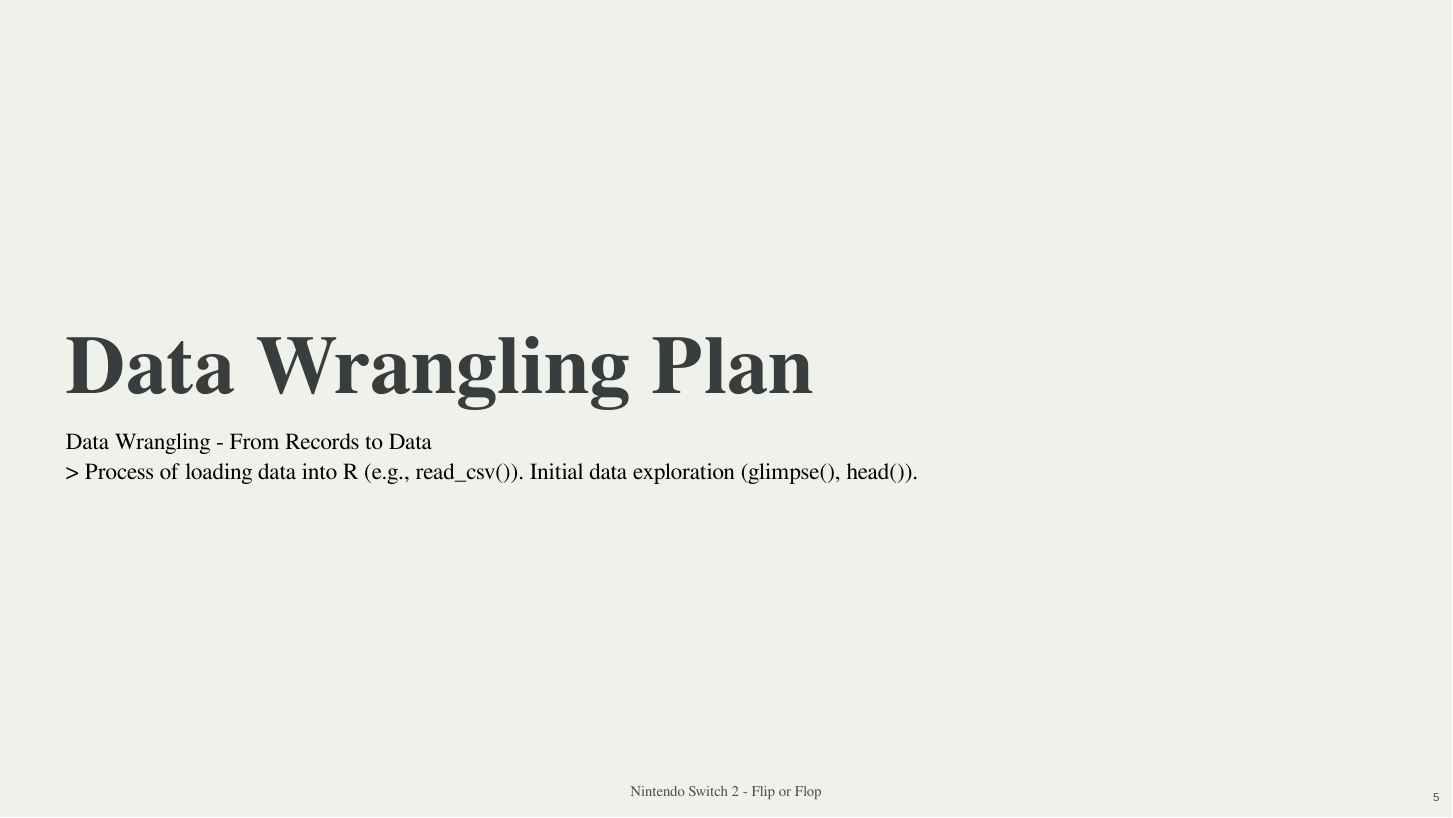
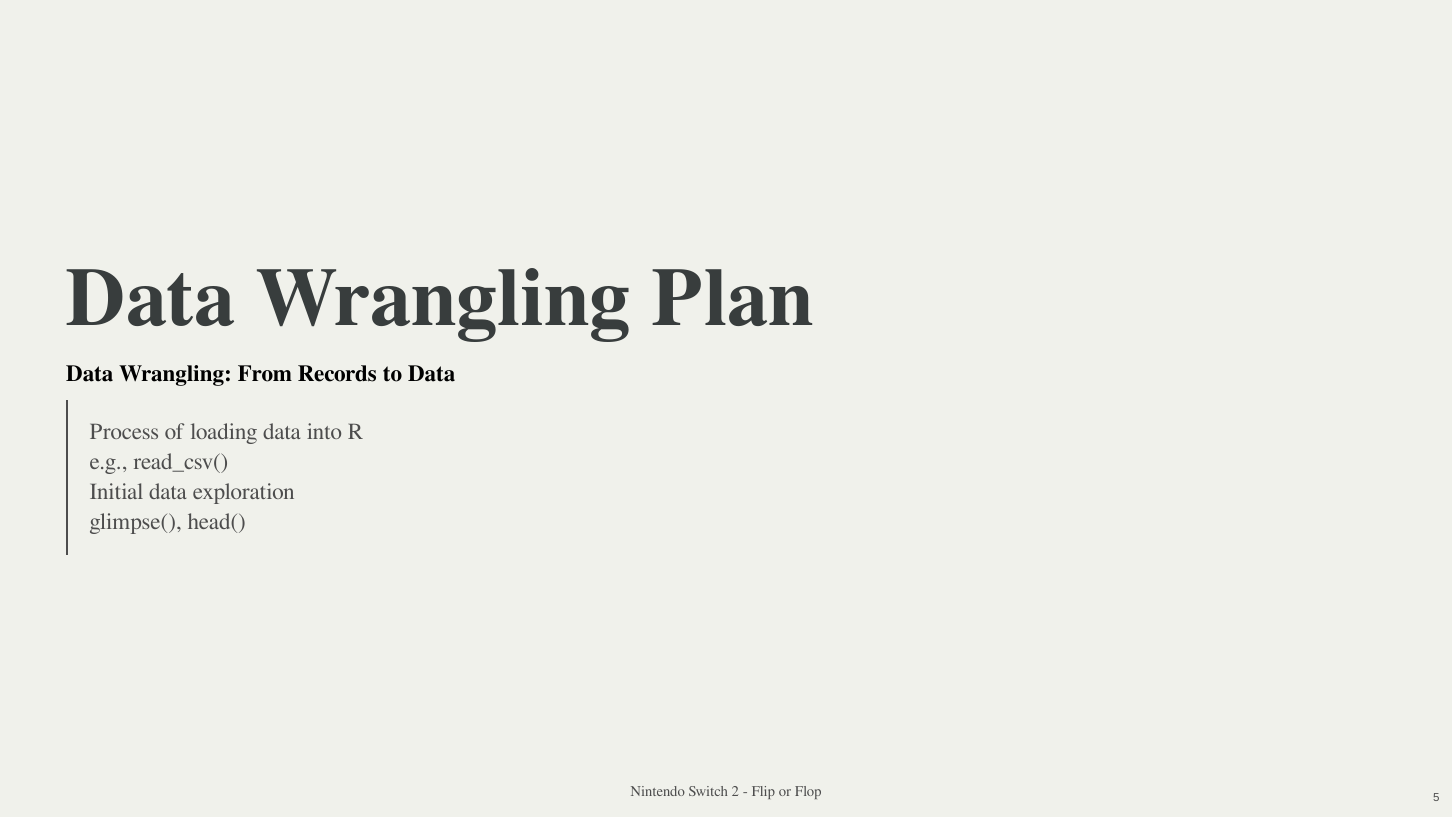
Before and after one commit to nickmonge/Nintendo-RO2, a Quarto document (Nintento Switch 2 - Flip or Flop - R02.qmd): page 4 of 10. The pictures show the output file Nintento Switch 2 - Flip or Flop - R02.html that the author committed with the source, opened offline.

Commit message:
Updated slides and text

```diff
--- a/Nintento Switch 2 - Flip or Flop - R02.qmd
+++ b/Nintento Switch 2 - Flip or Flop - R02.qmd
@@ -47,8 +47,12 @@
 
 # Data Wrangling Plan
 
-Data Wrangling - From Records to Data
-> Process of loading data into R (e.g., read_csv()). Initial data exploration (glimpse(), head()).
+**Data Wrangling: From Records to Data**
+
+>Process of loading data into R\
+>e.g., read_csv()\
+>Initial data exploration\
+>glimpse(), head()\
 
 ## Loading "Video Games Sales 2019"
 
```
Also changed, not shown: Nintento Switch 2 - Flip or Flop - R02.html.
